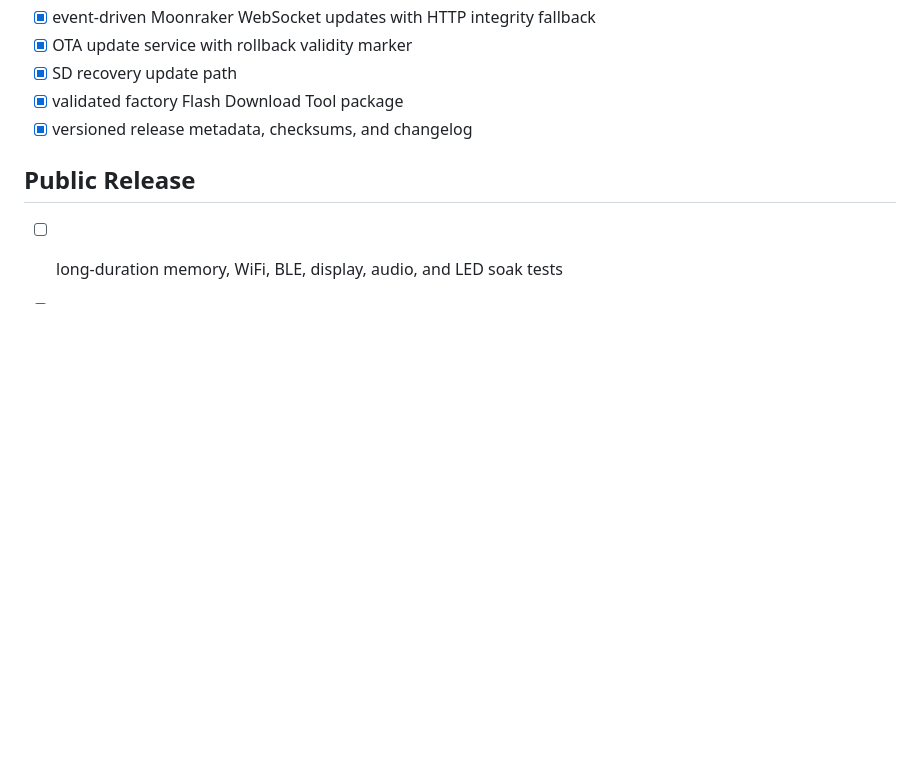
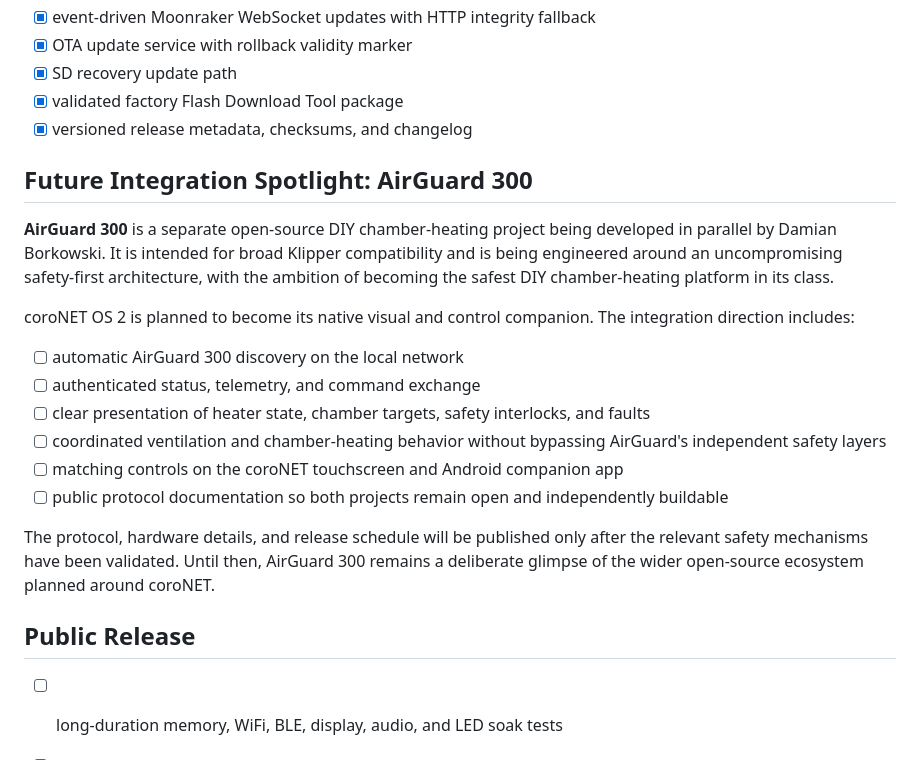
Before and after one commit to AlphaStudioDE/coroNET_OS_2, a Markdown page: ROADMAP.md, the part around the change. GitHub-like rendering; blank space fills up the shorter version.

```diff
--- a/ROADMAP.md
+++ b/ROADMAP.md
@@ -72,6 +72,21 @@ This roadmap describes direction, not a promise of release dates. Features move
 - [x] validated factory Flash Download Tool package
 - [x] versioned release metadata, checksums, and changelog
 
+## Future Integration Spotlight: AirGuard 300
+
+**AirGuard 300** is a separate open-source DIY chamber-heating project being developed in parallel by Damian Borkowski. It is intended for broad Klipper compatibility and is being engineered around an uncompromising safety-first architecture, with the ambition of becoming the safest DIY chamber-heating platform in its class.
+
+coroNET OS 2 is planned to become its native visual and control companion. The integration direction includes:
+
+- [ ] automatic AirGuard 300 discovery on the local network
+- [ ] authenticated status, telemetry, and command exchange
+- [ ] clear presentation of heater state, chamber targets, safety interlocks, and faults
+- [ ] coordinated ventilation and chamber-heating behavior without bypassing AirGuard's independent safety layers
+- [ ] matching controls on the coroNET touchscreen and Android companion app
+- [ ] public protocol documentation so both projects remain open and independently buildable
+
+The protocol, hardware details, and release schedule will be published only after the relevant safety mechanisms have been validated. Until then, AirGuard 300 remains a deliberate glimpse of the wider open-source ecosystem planned around coroNET.
+
 ## Public Release
 
 - [ ] long-duration memory, WiFi, BLE, display, audio, and LED soak tests
```
Also changed, not shown: README.md (+8 -0 lines).
